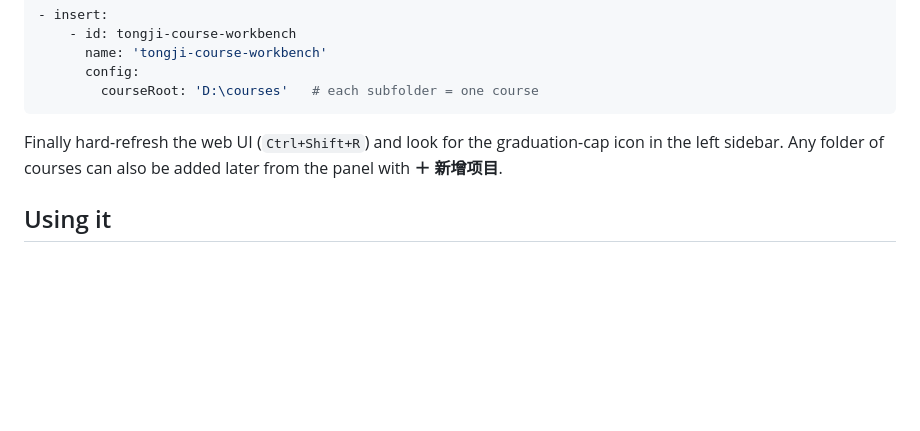
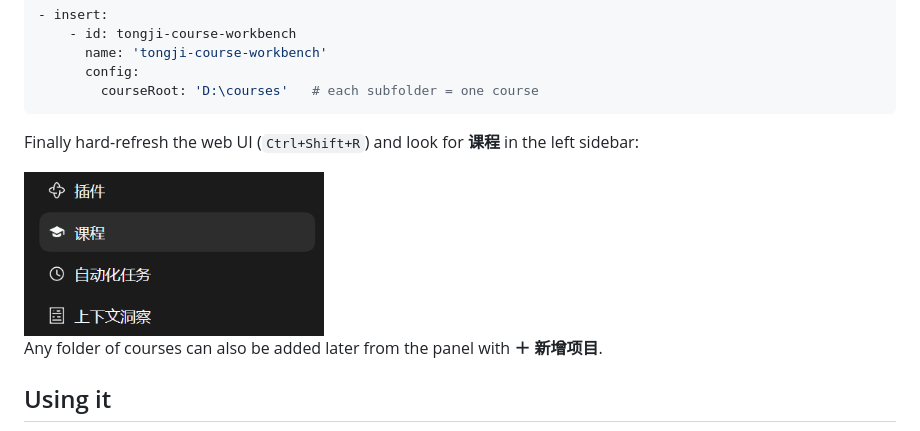
Before and after one commit to yaoyikai8-png/dsh-course-workbench, a Markdown page: README.md, the part around the change. Drawn GitHub-style; pictures changed too: docs/sidebar-entry.png (added); blank space fills up the shorter version.

````diff
--- a/README.md
+++ b/README.md
@@ -73,8 +73,11 @@ courses:
         courseRoot: 'D:\courses'   # each subfolder = one course
 ```
 
-Finally hard-refresh the web UI (`Ctrl+Shift+R`) and look for the graduation-cap icon in the
-left sidebar. Any folder of courses can also be added later from the panel with **＋ 新增项目**.
+Finally hard-refresh the web UI (`Ctrl+Shift+R`) and look for **课程** in the left sidebar:
+
+<img src="docs/sidebar-entry.png" width="300" alt="课程 entry in the DSH sidebar">
+
+Any folder of courses can also be added later from the panel with **＋ 新增项目**.
 
 ## Using it
 
````
Also changed, not shown: README.zh-CN.md (+5 -2 lines).
